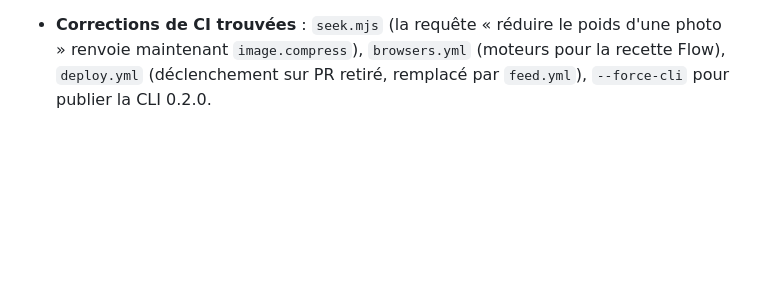
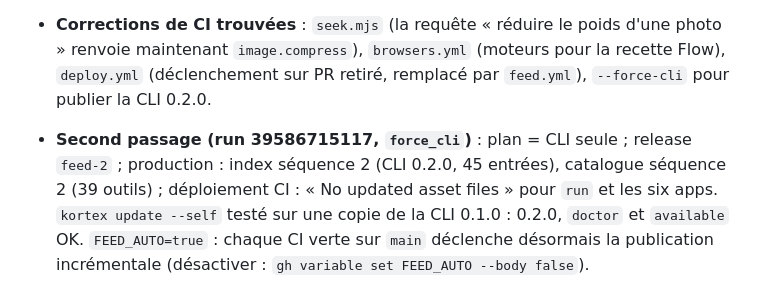
Before and after one commit to kortexdevlop/kortex-v2, a Markdown page: docs/PROGRESS.md, the part around the change. Rendered like a GitHub page; blank space fills up the shorter version.

Commit message:
docs: record the feed runs and the CLI 0.2.0 recipe
Co-Authored-By: Claude Sonnet 5.5 <noreply@anthropic.com>

```diff
--- a/docs/PROGRESS.md
+++ b/docs/PROGRESS.md
@@ -537,3 +537,4 @@ stable: 0 · beta: 38 · draft: 0 — calc 13, code 8, color 2, convert 2, image
 
 - **Premier passage de `feed.yml` (2026-10-21, run 39510593181, main b091cd0)** : plan = amorçage (web des 39 outils et 6 apps, bureau de `image.compress` seulement, CLI non reconstruite). Release `feed-1` créée (54 fichiers : index signé séquence 1 / 45 entrées, `catalog.json` signé de 39 contrats, archives web, paquets bureau de `image.compress`). Le déploiement statique du job `publish` a échoué (reçus d'apps absents après restauration : corrigé dans `xtask restore-web`) ; **terminé depuis cette machine à partir de `feed-1`** (jeton Cloudflare de l'utilisateur, sans recompilation) : run `c33625be`, apps Desk `56beaa45`, Flow `2364b766`, Hub `38cf84e3`, Mind `c987df37`, Seek `4158e3d9`, Store `45376167`, site `d3bde317`. Vérifié en production : `index.json`, `.sig`, `catalog.json`, `.sig` identiques à `feed-1` ; catalogue séquence 1 canal stable, 39 outils dont `image.compress` ; CORS ouvert sur `/registry/*` ; `run.kortex.site/engines/host.{html,js}` et `image.compress/engine/*` en 200 ; CSP de `run` avec Flow et Mind en `frame-ancestors`.
 - **Corrections de CI trouvées** : `seek.mjs` (la requête « réduire le poids d'une photo » renvoie maintenant `image.compress`), `browsers.yml` (moteurs pour la recette Flow), `deploy.yml` (déclenchement sur PR retiré, remplacé par `feed.yml`), `--force-cli` pour publier la CLI 0.2.0.
+- **Second passage (run 39586715117, `force_cli`)** : plan = CLI seule ; release `feed-2` ; production : index séquence 2 (CLI 0.2.0, 45 entrées), catalogue séquence 2 (39 outils) ; déploiement CI : « No updated asset files » pour `run` et les six apps. `kortex update --self` testé sur une copie de la CLI 0.1.0 : 0.2.0, `doctor` et `available` OK. `FEED_AUTO=true` : chaque CI verte sur `main` déclenche désormais la publication incrémentale (désactiver : `gh variable set FEED_AUTO --body false`).
```
Also changed, not shown: docs/PLAN.md (+3 -3 lines).
